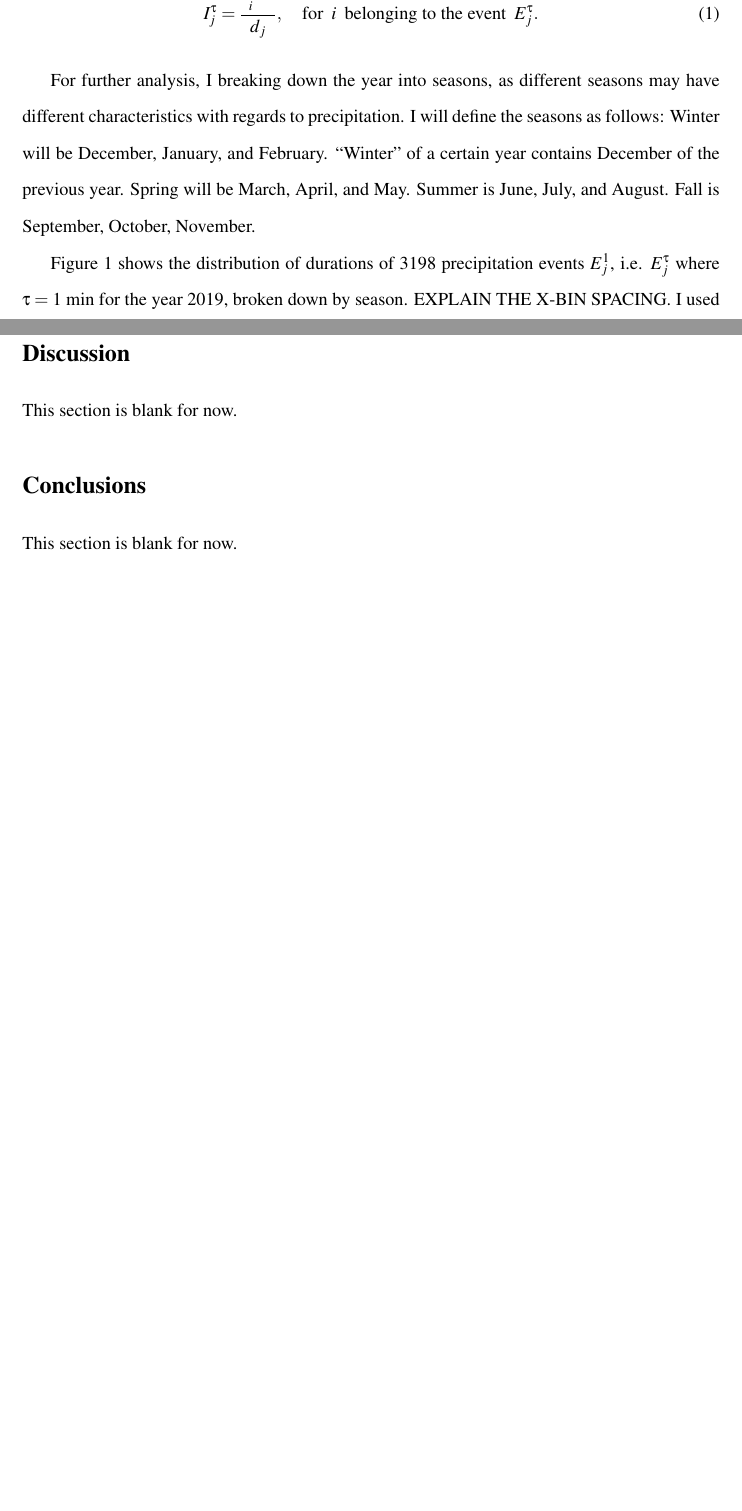
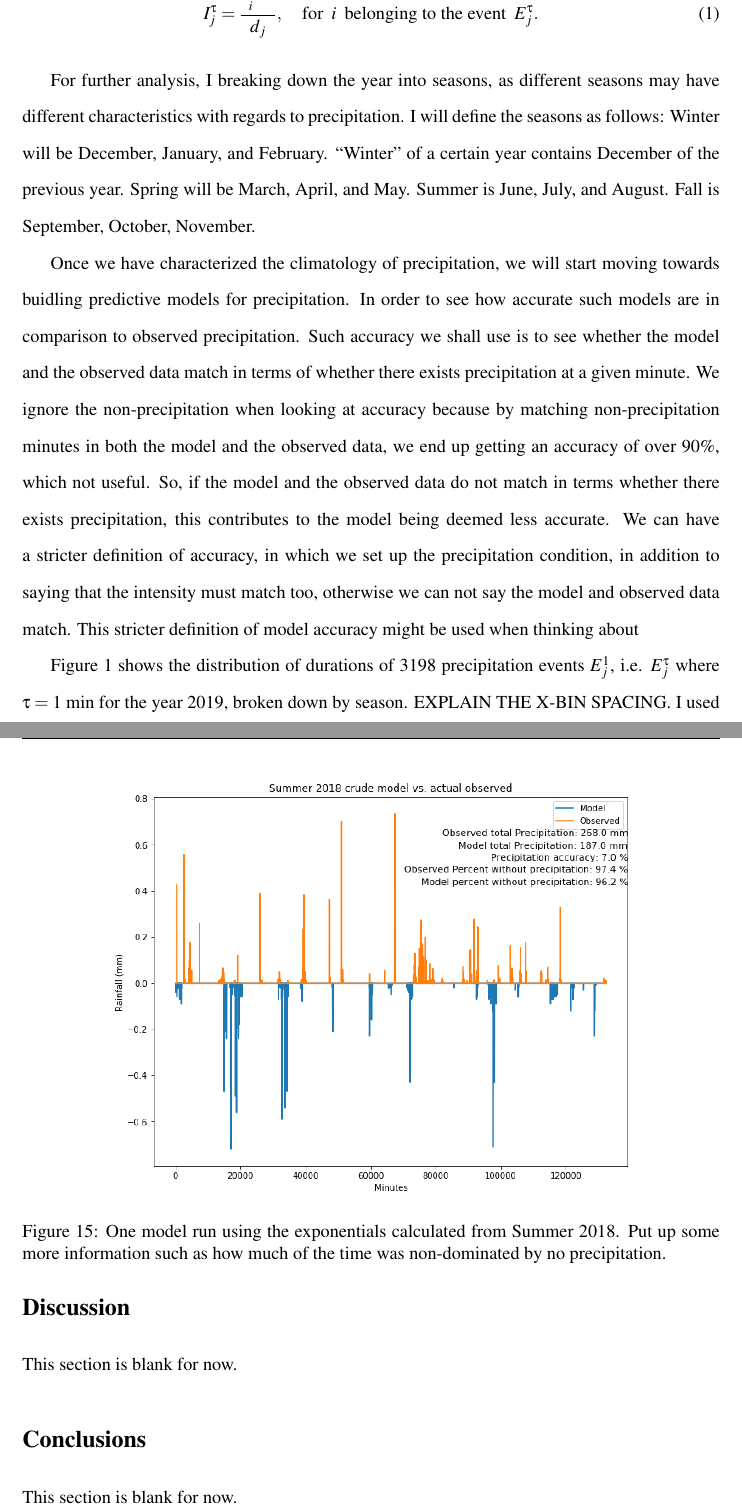
Before and after one commit to zhangt3-e/senior_thesis, a LaTeX thesis (ST2021/thesis.tex): two parts of pages 9 and 21 of 22 before the commit and two parts of pages 9 and 22 of 23 after it, joined at a grey line, cut so that both start at the same text, the shorter picture padded with empty space. Compiled offline with pdfLaTeX.

Commit message:
small updates

```diff
--- a/ST2021/thesis.tex
+++ b/ST2021/thesis.tex
@@ -137,6 +138,9 @@ December, January, and February. ``Winter'' of a certain year contains
 December of the previous year.  Spring will be March, April, and
 May. Summer is June, July, and August. Fall is September, October,
 November.
+
+Once we have characterized the climatology of precipitation, we will start moving towards buidling predictive models for precipitation. In order to see how accurate such models are in comparison to observed precipitation. Such accuracy we shall use is to see whether the model and the observed data match in terms of whether there exists precipitation at a given minute. We ignore the non-precipitation when looking at accuracy because by matching non-precipitation minutes in both the model and the observed data, we end up getting an accuracy of over 90\%, which not useful. So, if the model and the observed data do not match in terms whether there exists precipitation, this contributes to the model being deemed less accurate. We can have a stricter definition of accuracy, in which we set up the precipitation condition, in addition to saying that the intensity must match too, otherwise we can not say the model and observed data match. This stricter definition of model accuracy might be used when thinking about
+
 
 Figure~\ref{p2019} shows the distribution of durations of 3198
 precipitation events $E_j^1$, i.e. $E_j^\tau$ where $\tau=1$~min for
@@ -369,5 +373,12 @@ Running the model one hundred times let us look at what the average precipitatio
 \end{figure}
 
+\clearpage
+\begin{figure}[t]
+	\centering
+	\includegraphics[width=0.75\textwidth]{Figures/run_with_more_info.png}
+	\caption[More  run using Summer 2018 climatology]
+	{\label{crudesmodel} One model run using the exponentials calculated from Summer 2018. Put up some more information such as how much of the time was non-dominated by no precipitation. }
+\end{figure}
 \section{Discussion\label{sec:discussion}}
 This section is blank for now.
 
```
Also changed, not shown: ST2021/Figures/run_with_more_info.png (added), ST2021/thesis.tex (3 more changed lines), 2 other files.
